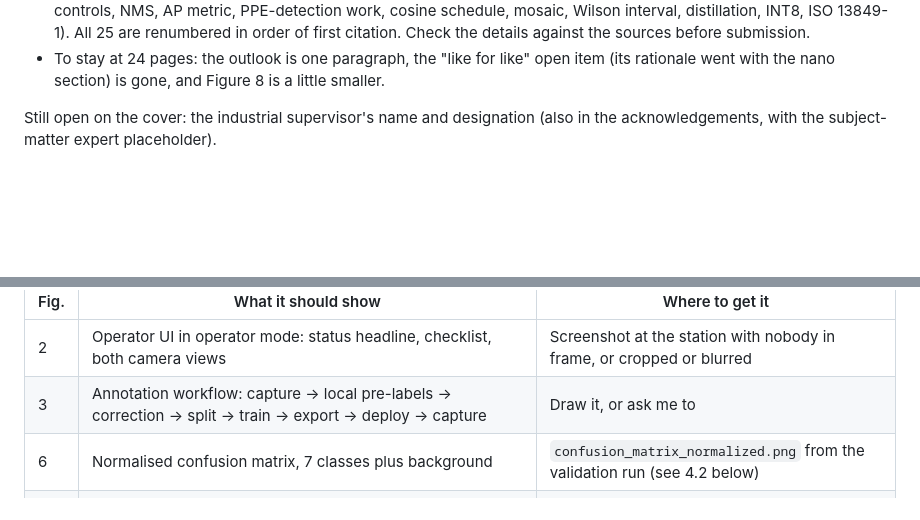
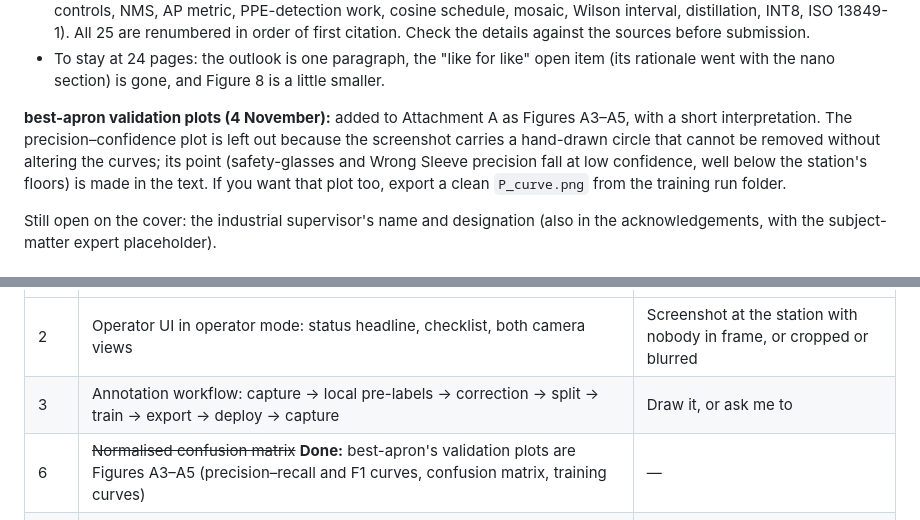
Before and after one commit to specman200/Claude_A, a Markdown page: report-gaps.md, 2 parts joined by grey strips. GitHub-like rendering; blank space fills up the shorter version.

```diff
--- a/report-gaps.md
+++ b/report-gaps.md
@@ -82,6 +82,12 @@ Incorporated, with the wording made more formal:
   submission.
 - To stay at 24 pages: the outlook is one paragraph, the "like for like" open item (its
   rationale went with the nano section) is gone, and Figure 8 is a little smaller.
+
+**best-apron validation plots (4 November):** added to Attachment A as Figures A3–A5, with a
+short interpretation. The precision–confidence plot is left out because the screenshot carries a
+hand-drawn circle that cannot be removed without altering the curves; its point (safety-glasses
+and Wrong Sleeve precision fall at low confidence, well below the station's floors) is made in the
+text. If you want that plot too, export a clean `P_curve.png` from the training run folder.
 
 Still open on the cover: the industrial supervisor's name and designation (also in the
 acknowledgements, with the subject-matter expert placeholder).
@@ -312,7 +318,7 @@ face.
 | --- | --- | --- |
 | 2 | Operator UI in operator mode: status headline, checklist, both camera views | Screenshot at the station with nobody in frame, or cropped or blurred |
 | 3 | Annotation workflow: capture → local pre-labels → correction → split → train → export → deploy → capture | Draw it, or ask me to |
-| 6 | Normalised confusion matrix, 7 classes plus background | `confusion_matrix_normalized.png` from the validation run (see 4.2 below) |
+| 6 | ~~Normalised confusion matrix~~ **Done:** best-apron's validation plots are Figures A3–A5 (precision–recall and F1 curves, confusion matrix, training curves) | — |
 | 11 | Installed station. **Layout models of both versions are now Figure 8** (prototype; integrated tower). A photograph is optional | Only if the site permits; machine and other people excluded |
 | 13 | Correct operation: occluded glove credited; bystander set aside. **The compliant pair of views is now Figure 5** (your photos, annotated by best-apron, unblurred with your consent) | Capture-mode frames, other faces blurred |
 | 14 | Three panels of failure cases: side-view miss; glove–sleeve confusion; angled posture | Capture-mode `miss` and `violation` frames, faces blurred |
```
Also changed, not shown: internship-report.md (+29 -4 lines), docs/report/figures/fig-apron-confusion.png (added), docs/report/figures/fig-apron-pr-f1.png (added), docs/report/figures/fig-apron-training.png (added), 3 other files.
